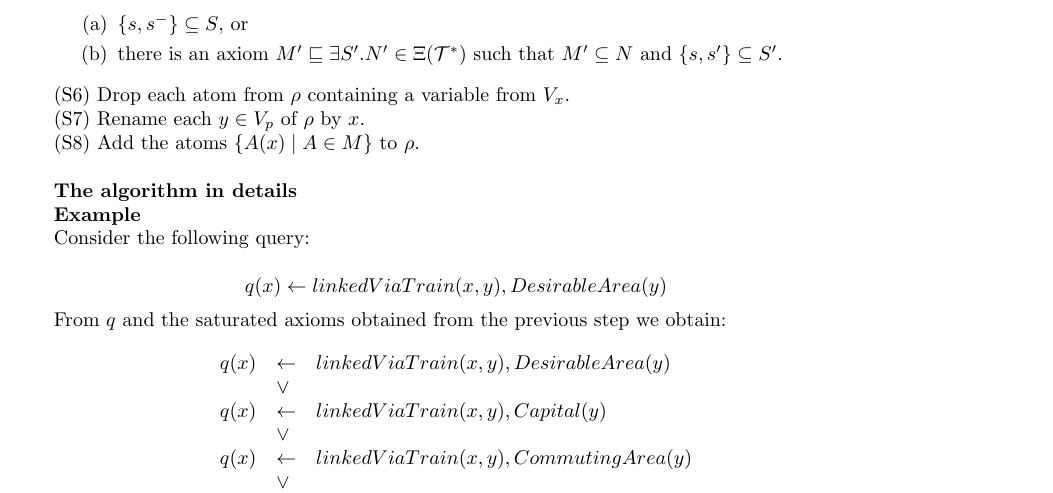
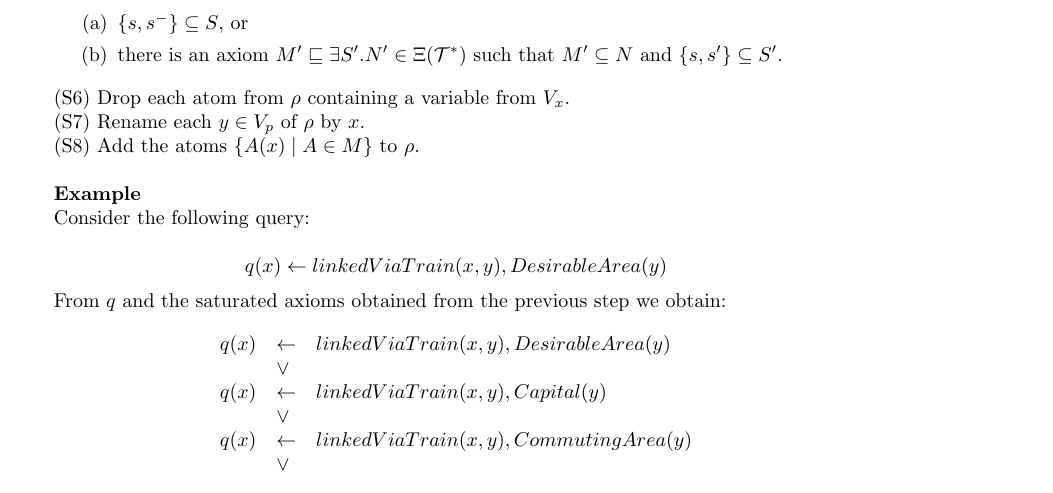
Before and after one commit to alessiofiorentino/PreliminaryReport, a LaTeX book (main.tex): part of page 23 of 47, cut so that both start at the same text. Compiled offline with pdfLaTeX.

Commit message:
Update on Overleaf.

```diff
--- a/main.tex
+++ b/main.tex
@@ -648,7 +648,7 @@ a fresh variable and $r$ is a transitive role with $r \dlisa^*_\T s$.
 
 \
 
-\textbf{The algorithm in details}
+%\textbf{The algorithm in details}
 
 % \begin{algorithm}[H]
 % 	\SetAlgoLined
```
